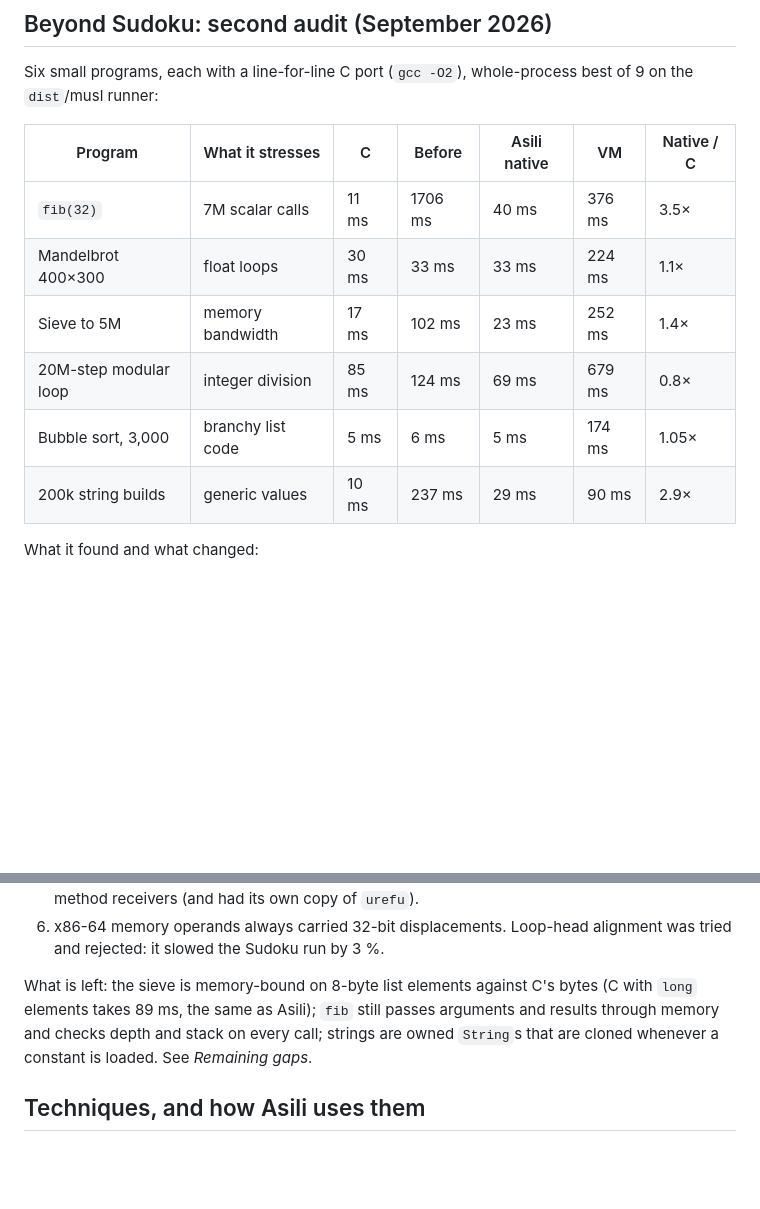
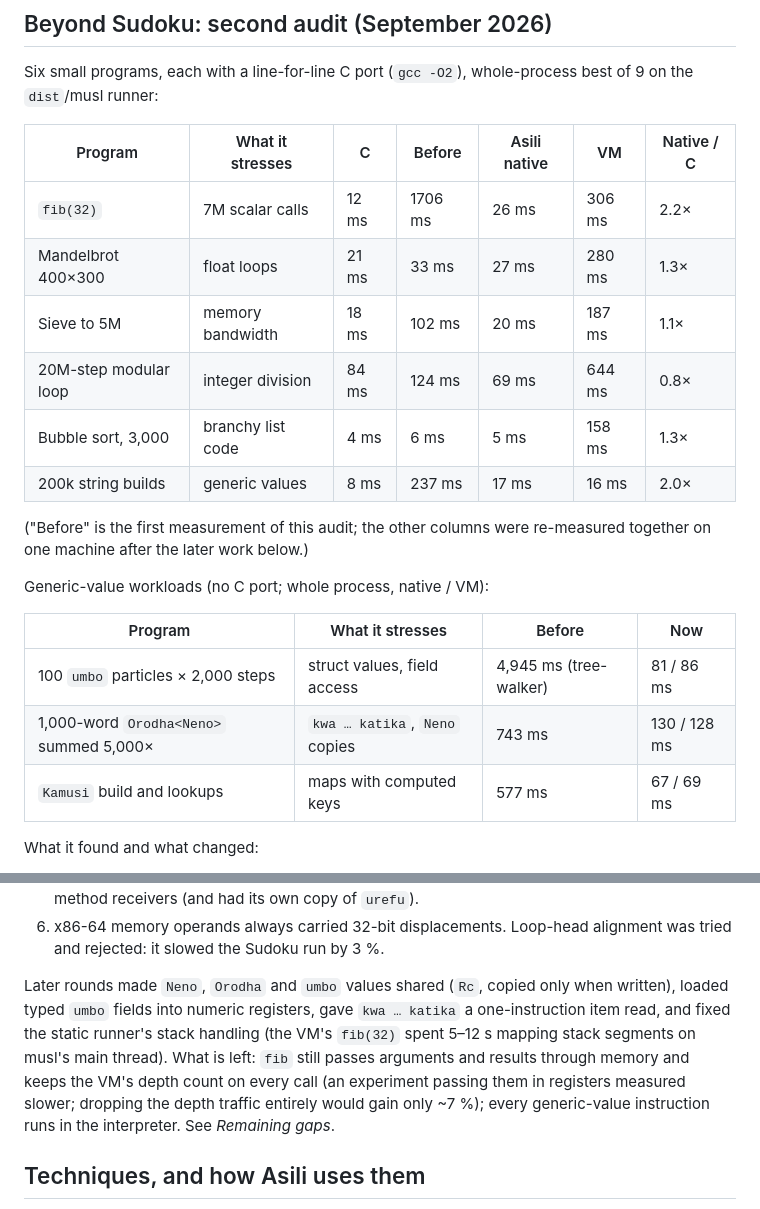
Before and after one commit to victorKariuki/Asili, a Markdown page: docs/design/performance.md, 2 parts joined by grey strips. Drawn GitHub-style; blank space fills up the shorter version.

Commit message:
docs(performance): re-measured audit table; generic-value workloads

```diff
--- a/docs/design/performance.md
+++ b/docs/design/performance.md
@@ -64,12 +64,23 @@ Six small programs, each with a line-for-line C port (`gcc -O2`), whole-process
 
 | Program | What it stresses | C | Before | Asili native | VM | Native / C |
 |---|---|---|---|---|---|---|
-| `fib(32)` | 7M scalar calls | 11 ms | 1706 ms | 40 ms | 376 ms | 3.5× |
-| Mandelbrot 400×300 | float loops | 30 ms | 33 ms | 33 ms | 224 ms | 1.1× |
-| Sieve to 5M | memory bandwidth | 17 ms | 102 ms | 23 ms | 252 ms | 1.4× |
-| 20M-step modular loop | integer division | 85 ms | 124 ms | 69 ms | 679 ms | 0.8× |
-| Bubble sort, 3,000 | branchy list code | 5 ms | 6 ms | 5 ms | 174 ms | 1.05× |
-| 200k string builds | generic values | 10 ms | 237 ms | 29 ms | 90 ms | 2.9× |
+| `fib(32)` | 7M scalar calls | 12 ms | 1706 ms | 26 ms | 306 ms | 2.2× |
+| Mandelbrot 400×300 | float loops | 21 ms | 33 ms | 27 ms | 280 ms | 1.3× |
+| Sieve to 5M | memory bandwidth | 18 ms | 102 ms | 20 ms | 187 ms | 1.1× |
+| 20M-step modular loop | integer division | 84 ms | 124 ms | 69 ms | 644 ms | 0.8× |
+| Bubble sort, 3,000 | branchy list code | 4 ms | 6 ms | 5 ms | 158 ms | 1.3× |
+| 200k string builds | generic values | 8 ms | 237 ms | 17 ms | 16 ms | 2.0× |
+
+("Before" is the first measurement of this audit; the other columns were re-measured together
+on one machine after the later work below.)
+
+Generic-value workloads (no C port; whole process, native / VM):
+
+| Program | What it stresses | Before | Now |
+|---|---|---|---|
+| 100 `umbo` particles × 2,000 steps | struct values, field access | 4,945 ms (tree-walker) | 81 / 86 ms |
+| 1,000-word `Orodha<Neno>` summed 5,000× | `kwa … katika`, `Neno` copies | 743 ms | 130 / 128 ms |
+| `Kamusi` build and lookups | maps with computed keys | 577 ms | 67 / 69 ms |
 
 What it found and what changed:
 
@@ -92,10 +103,13 @@ What it found and what changed:
 6. x86-64 memory operands always carried 32-bit displacements. Loop-head alignment was tried
    and rejected: it slowed the Sudoku run by 3 %.
 
-What is left: the sieve is memory-bound on 8-byte list elements against C's bytes (C with
-`long` elements takes 89 ms, the same as Asili); `fib` still passes arguments and results
-through memory and checks depth and stack on every call; strings are owned `String`s that are
-cloned whenever a constant is loaded. See *Remaining gaps*.
+Later rounds made `Neno`, `Orodha` and `umbo` values shared (`Rc`, copied only when written),
+loaded typed `umbo` fields into numeric registers, gave `kwa … katika` a one-instruction item
+read, and fixed the static runner's stack handling (the VM's `fib(32)` spent 5–12 s mapping
+stack segments on musl's main thread). What is left: `fib` still passes arguments and results
+through memory and keeps the VM's depth count on every call (an experiment passing them in
+registers measured slower; dropping the depth traffic entirely would gain only ~7 %); every
+generic-value instruction runs in the interpreter. See *Remaining gaps*.
 
 ## Techniques, and how Asili uses them
 
```
